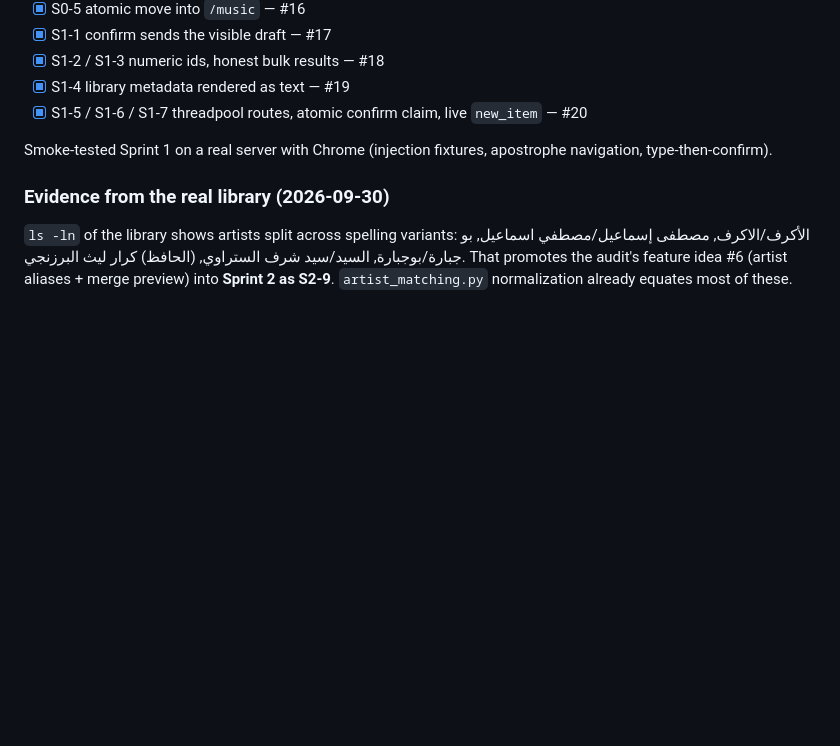
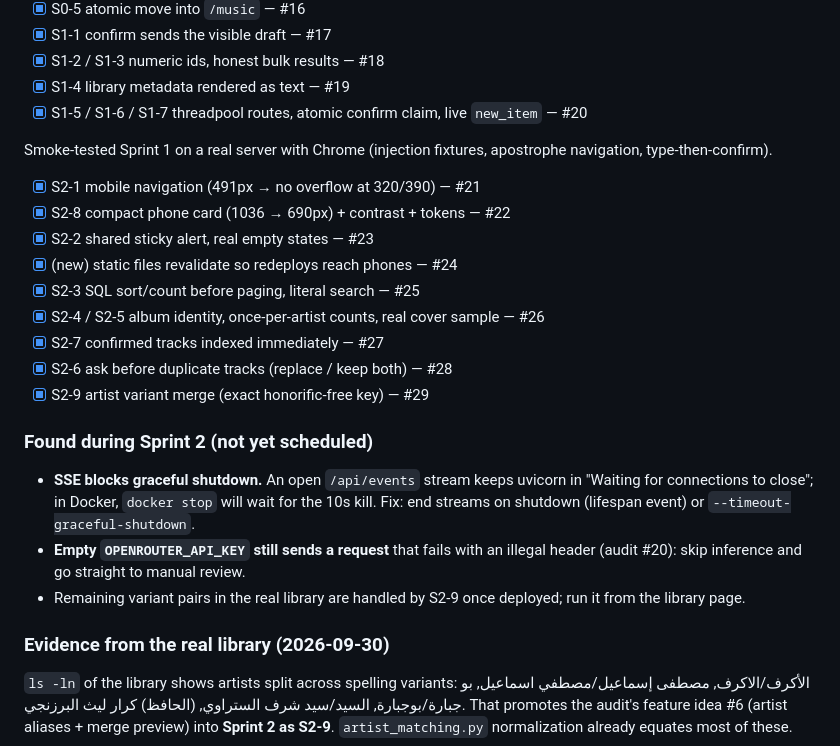
Before and after one commit to kira-4/metadata-editor, a Markdown page: docs/AUDIT_REVIEW_AND_PLAN.md, the part around the change. Rendered like a GitHub page; blank space fills up the shorter version.

Commit message:
docs: record Sprint 2 progress and new findings

```diff
--- a/docs/AUDIT_REVIEW_AND_PLAN.md
+++ b/docs/AUDIT_REVIEW_AND_PLAN.md
@@ -155,6 +155,22 @@ The two worth keeping in mind are **audio preview** and **review filters**.
 - [x] S1-5 / S1-6 / S1-7 threadpool routes, atomic confirm claim, live `new_item` — #20
 
 Smoke-tested Sprint 1 on a real server with Chrome (injection fixtures, apostrophe navigation, type-then-confirm).
+- [x] S2-1 mobile navigation (491px → no overflow at 320/390) — #21
+- [x] S2-8 compact phone card (1036 → 690px) + contrast + tokens — #22
+- [x] S2-2 shared sticky alert, real empty states — #23
+- [x] (new) static files revalidate so redeploys reach phones — #24
+- [x] S2-3 SQL sort/count before paging, literal search — #25
+- [x] S2-4 / S2-5 album identity, once-per-artist counts, real cover sample — #26
+- [x] S2-7 confirmed tracks indexed immediately — #27
+- [x] S2-6 ask before duplicate tracks (replace / keep both) — #28
+- [x] S2-9 artist variant merge (exact honorific-free key) — #29
+
+### Found during Sprint 2 (not yet scheduled)
+
+- **SSE blocks graceful shutdown.** An open `/api/events` stream keeps uvicorn in "Waiting for connections to close";
+  in Docker, `docker stop` will wait for the 10s kill. Fix: end streams on shutdown (lifespan event) or `--timeout-graceful-shutdown`.
+- **Empty `OPENROUTER_API_KEY` still sends a request** that fails with an illegal header (audit #20): skip inference and go straight to manual review.
+- Remaining variant pairs in the real library are handled by S2-9 once deployed; run it from the library page.
 
 ### Evidence from the real library (2026-09-30)
 
```
